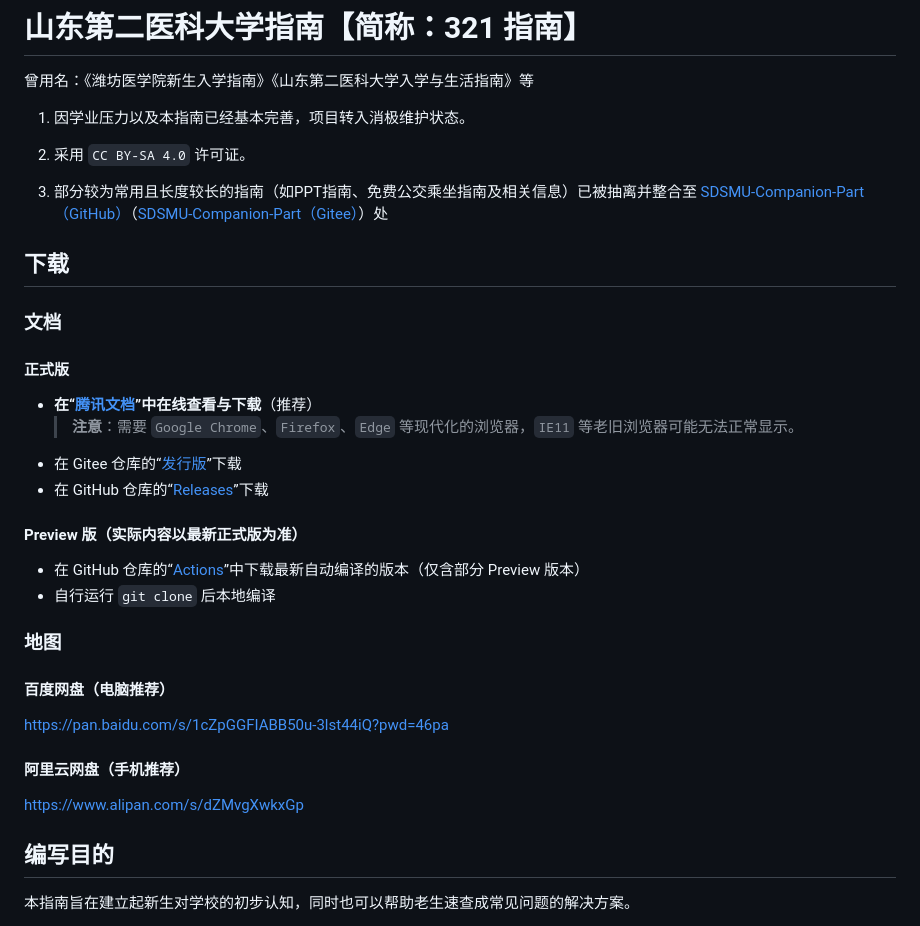
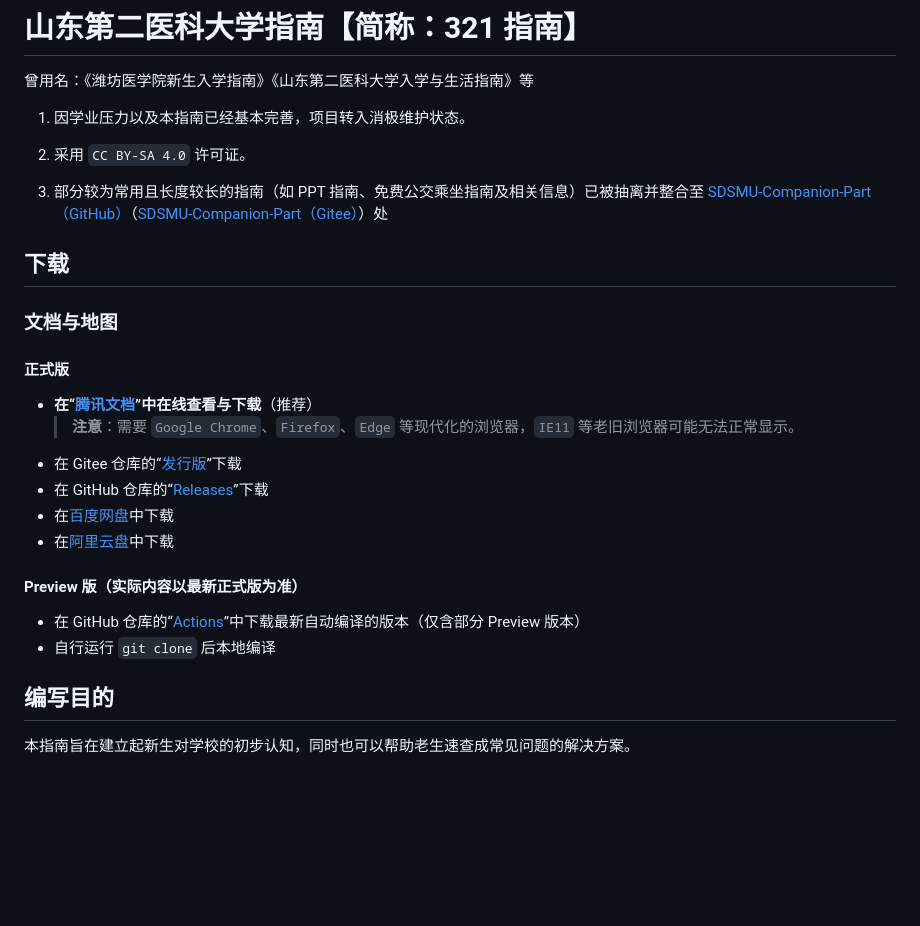
Before and after one commit to Mikachu2333/sdsmu_welcome_tex, a Markdown page: README.md, the part around the change. GitHub-like rendering; blank space fills up the shorter version.

Commit message:
update readme link

```diff
--- a/README.md
+++ b/README.md
@@ -6,11 +6,11 @@
 
 2. 采用 `CC BY-SA 4.0` 许可证。
 
-3. 部分较为常用且长度较长的指南（如PPT指南、免费公交乘坐指南及相关信息）已被抽离并整合至 [SDSMU-Companion-Part（GitHub）](https://github.com/Mikachu2333/SDSMU-Companion-Part/)（[SDSMU-Companion-Part（Gitee）](https://gitee.com/linkchou/SDSMU-Companion-Part/)）处
+3. 部分较为常用且长度较长的指南（如 PPT 指南、免费公交乘坐指南及相关信息）已被抽离并整合至 [SDSMU-Companion-Part（GitHub）](https://github.com/Mikachu2333/SDSMU-Companion-Part/)（[SDSMU-Companion-Part（Gitee）](https://gitee.com/linkchou/SDSMU-Companion-Part/)）处
 
 ## 下载
 
-### 文档
+### 文档与地图
 
 #### 正式版
 
@@ -18,21 +18,13 @@
   > **注意**：需要 `Google Chrome`、`Firefox`、`Edge` 等现代化的浏览器，`IE11` 等老旧浏览器可能无法正常显示。
 - 在 Gitee 仓库的“[发行版](https://gitee.com/LinkChou/sdsmu_welcome_tex/releases/latest)”下载
 - 在 GitHub 仓库的“[Releases](https://github.com/Mikachu2333/sdsmu_welcome_tex/releases/latest)”下载
+- 在[百度网盘](https://pan.baidu.com/share/init?surl=JadGDpjB50g_b7P8CgjVjQ&pwd=7v6k)中下载
+- 在[阿里云盘](https://www.alipan.com/s/5ucXThrTBn1)中下载
 
 #### Preview 版（实际内容以最新正式版为准）
 
 - 在 GitHub 仓库的“[Actions](https://github.com/Mikachu2333/sdsmu_welcome_tex/actions)”中下载最新自动编译的版本（仅含部分 Preview 版本）
 - 自行运行 `git clone` 后本地编译
-
-### 地图
-
-#### 百度网盘（电脑推荐）
-
-[https://pan.baidu.com/s/1cZpGGFIABB50u-3lst44iQ?pwd=46pa](https://pan.baidu.com/s/1cZpGGFIABB50u-3lst44iQ?pwd=46pa)
-
-#### 阿里云网盘（手机推荐）
-
-[https://www.alipan.com/s/dZMvgXwkxGp](https://www.alipan.com/s/dZMvgXwkxGp)
 
 ## 编写目的
 
```
